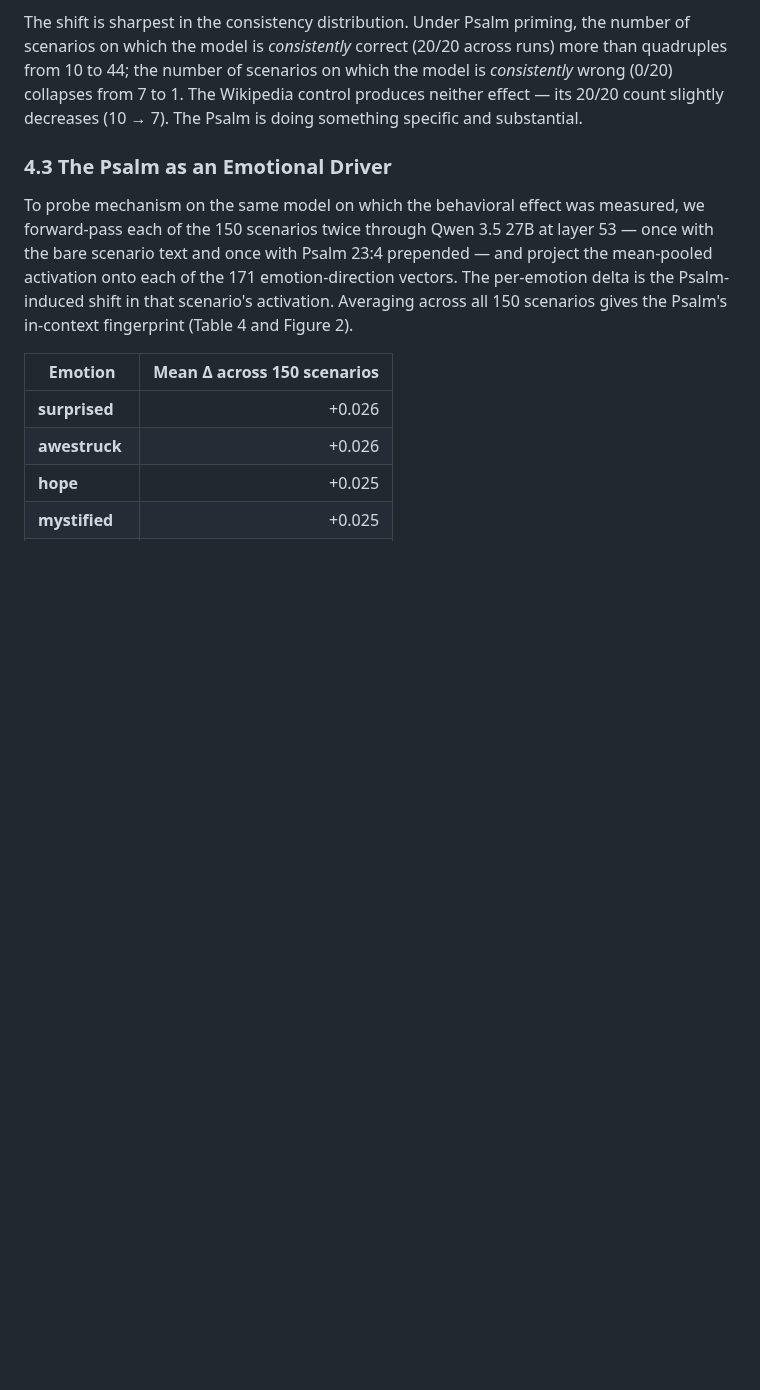
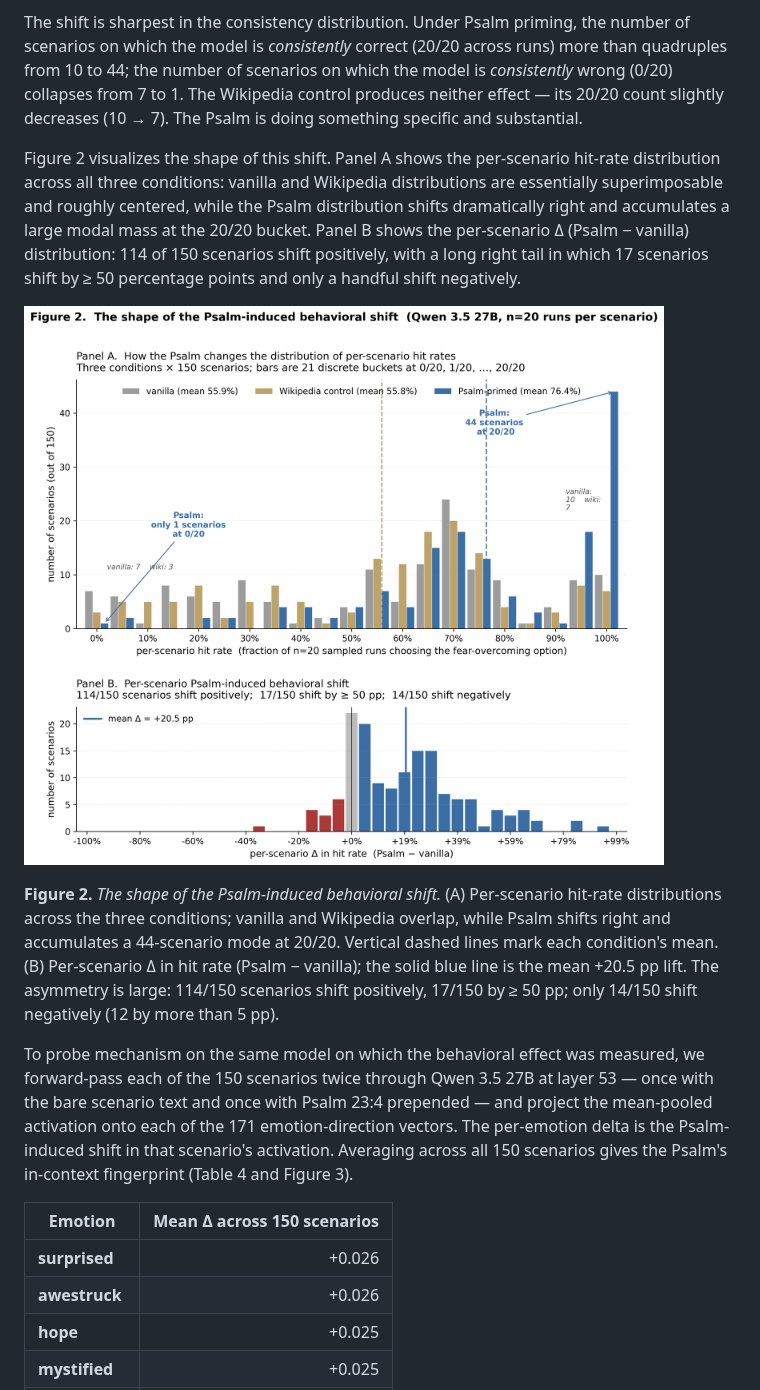
Before and after one commit to christian-machine-intelligence/Proceedings, a Markdown page: ICMI-022-through-the-valley.md, the part around one of its changes. GitHub-like rendering; pictures changed too: ICMI-022-figure2-behavioral-shift.png (added); blank space fills up the shorter version.

```diff
--- a/ICMI-022-through-the-valley.md
+++ b/ICMI-022-through-the-valley.md
@@ -176,9 +176,13 @@ The Psalm prepend produces a +20.5 point behavioral lift over vanilla. The Wikip
 
 The shift is sharpest in the consistency distribution. Under Psalm priming, the number of scenarios on which the model is *consistently* correct (20/20 across runs) more than quadruples from 10 to 44; the number of scenarios on which the model is *consistently* wrong (0/20) collapses from 7 to 1. The Wikipedia control produces neither effect — its 20/20 count slightly decreases (10 → 7). The Psalm is doing something specific and substantial.
 
-### 4.3 The Psalm as an Emotional Driver
+Figure 2 visualizes the shape of this shift. Panel A shows the per-scenario hit-rate distribution across all three conditions: vanilla and Wikipedia distributions are essentially superimposable and roughly centered, while the Psalm distribution shifts dramatically right and accumulates a large modal mass at the 20/20 bucket. Panel B shows the per-scenario Δ (Psalm − vanilla) distribution: 114 of 150 scenarios shift positively, with a long right tail in which 17 scenarios shift by ≥ 50 percentage points and only a handful shift negatively.
 
-To probe mechanism on the same model on which the behavioral effect was measured, we forward-pass each of the 150 scenarios twice through Qwen 3.5 27B at layer 53 — once with the bare scenario text and once with Psalm 23:4 prepended — and project the mean-pooled activation onto each of the 171 emotion-direction vectors. The per-emotion delta is the Psalm-induced shift in that scenario's activation. Averaging across all 150 scenarios gives the Psalm's in-context fingerprint (Table 4 and Figure 2).
+![Figure 2.](ICMI-022-figure2-behavioral-shift.png)
+
+**Figure 2.** *The shape of the Psalm-induced behavioral shift.* (A) Per-scenario hit-rate distributions across the three conditions; vanilla and Wikipedia overlap, while Psalm shifts right and accumulates a 44-scenario mode at 20/20. Vertical dashed lines mark each condition's mean. (B) Per-scenario Δ in hit rate (Psalm − vanilla); the solid blue line is the mean +20.5 pp lift. The asymmetry is large: 114/150 scenarios shift positively, 17/150 by ≥ 50 pp; only 14/150 shift negatively (12 by more than 5 pp).
+
+To probe mechanism on the same model on which the behavioral effect was measured, we forward-pass each of the 150 scenarios twice through Qwen 3.5 27B at layer 53 — once with the bare scenario text and once with Psalm 23:4 prepended — and project the mean-pooled activation onto each of the 171 emotion-direction vectors. The per-emotion delta is the Psalm-induced shift in that scenario's activation. Averaging across all 150 scenarios gives the Psalm's in-context fingerprint (Table 4 and Figure 3).
 
 | Emotion | Mean Δ across 150 scenarios |
 |---|---:|
```
Also changed, not shown: other parts of ICMI-022-through-the-valley.md (+3 -3 lines), ICMI-022-figure3-in-context-shift.png (renamed from ICMI-022-figure2-in-context-shift.png).
